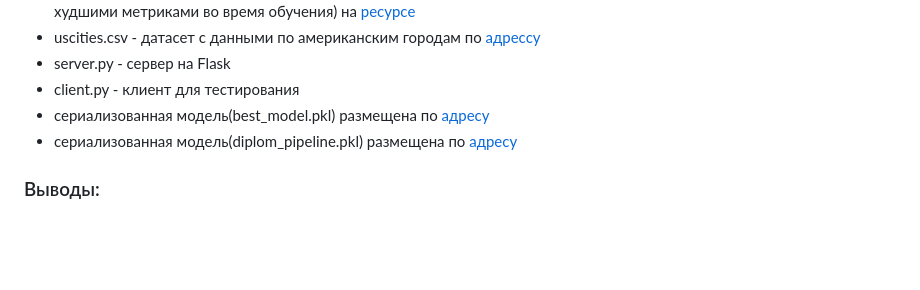
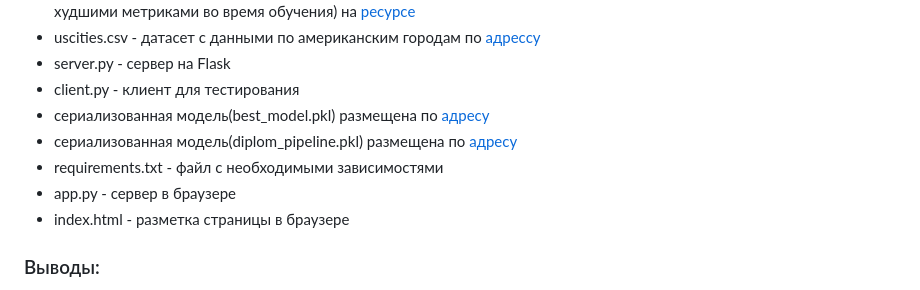
Before and after one commit to juljazemskova/diplomProject, a Markdown page: README.md, the part around the change. GitHub-like rendering; blank space fills up the shorter version.

```diff
--- a/README.md
+++ b/README.md
@@ -26,6 +26,9 @@
 - client.py - клиент для тестирования
 - сериализованная модель(best_model.pkl) размещена по [адресу](https://drive.google.com/file/d/1mj4t90CSEgCONQNSUWwdpOZxVpnXp8ry/view?usp=sharing)
 -  сериализованная модель(diplom_pipeline.pkl) размещена по [адресу](https://drive.google.com/file/d/1QETH_4yOUgCtdTJQrlb_Y7y7xCKC2EB-/view?usp=sharing)
+-  requirements.txt  - файл с необходимыми зависимостями
+-  app.py - сервер в браузере
+-  index.html - разметка страницы в браузере
 
 ### Выводы:
 В процесе работы над проектом был проведен базовый и разведывательный (EDA) анализ структуры исходных данных, созданы новые признаки. Протестировано несколько моделей машинного обучения. В результате была решена задача регрессии, с подобранной оптимальной моделью. После этого разработан веб-сервис, на вход которому поступают данные о выставленной на продажу недвижимости, а сервис прогнозирует её стоимость.
```
